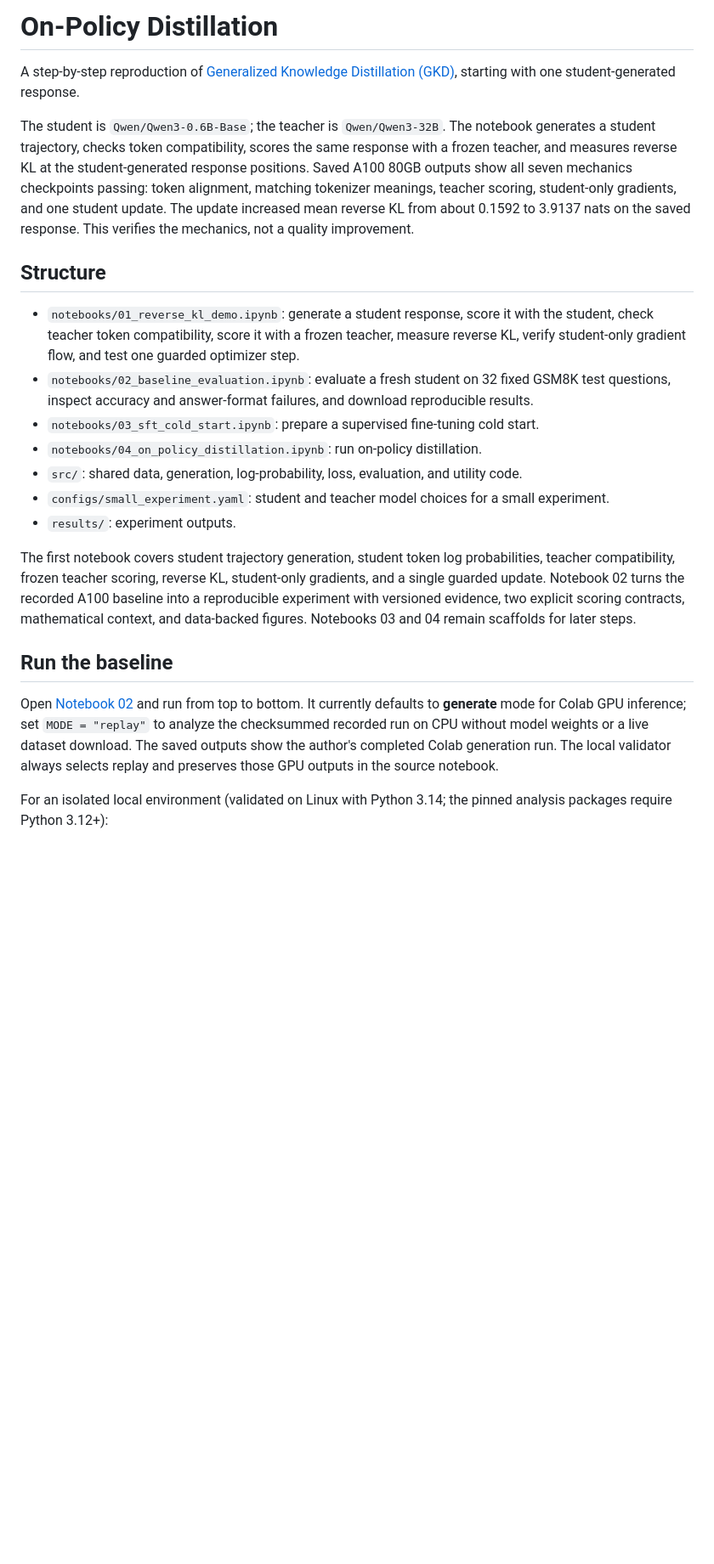
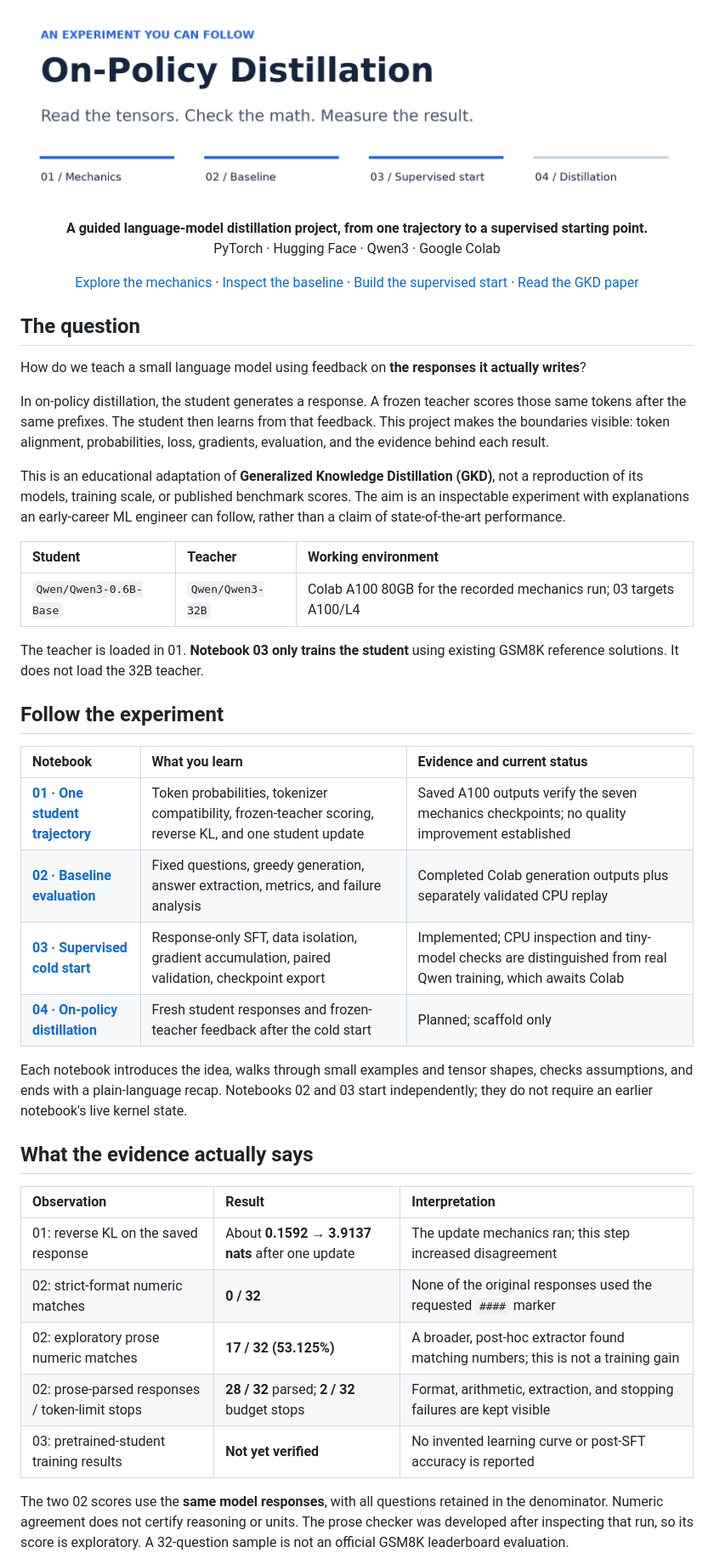
Before and after one commit to igoldin670/on-policy-distillation, a Markdown page: README.md, the part around one of its changes. Shown at 85% size. GitHub-like rendering; pictures changed too: assets/project_banner.png (added); blank space fills up the shorter version.

Commit message:
Build supervised cold-start notebook and polish project presentation

```diff
--- a/README.md
+++ b/README.md
@@ -1,41 +1,65 @@
-# On-Policy Distillation
+<p align="center">
+  <img src="assets/project_banner.png" alt="On-Policy Distillation: read the tensors, check the math, measure the result" width="100%">
+</p>
 
-A step-by-step reproduction of [Generalized Knowledge Distillation (GKD)](https://arxiv.org/abs/2306.13649), starting with one student-generated response.
+<p align="center">
+  <strong>A guided language-model distillation project, from one trajectory to a supervised starting point.</strong><br>
+  PyTorch · Hugging Face · Qwen3 · Google Colab
+</p>
 
-The student is `Qwen/Qwen3-0.6B-Base`; the teacher is `Qwen/Qwen3-32B`.
-The notebook generates a student trajectory, checks token compatibility,
-scores the same response with a frozen teacher, and measures reverse KL at
-the student-generated response positions. Saved A100 80GB outputs show all
-seven mechanics checkpoints passing: token alignment, matching tokenizer
-meanings, teacher scoring, student-only gradients, and one student update.
-The update increased mean reverse KL from about 0.1592 to 3.9137 nats on
-the saved response. This verifies the mechanics, not a quality improvement.
+<p align="center">
+  <a href="notebooks/01_reverse_kl_demo.ipynb">Explore the mechanics</a> ·
+  <a href="notebooks/02_baseline_evaluation.ipynb">Inspect the baseline</a> ·
+  <a href="notebooks/03_sft_cold_start.ipynb">Build the supervised start</a> ·
+  <a href="https://arxiv.org/abs/2306.13649">Read the GKD paper</a>
+</p>
 
-## Structure
+## The question
 
-- `notebooks/01_reverse_kl_demo.ipynb`: generate a student response, score it with the student, check teacher token compatibility, score it with a frozen teacher, measure reverse KL, verify student-only gradient flow, and test one guarded optimizer step.
-- `notebooks/02_baseline_evaluation.ipynb`: evaluate a fresh student on 32 fixed GSM8K test questions, inspect accuracy and answer-format failures, and download reproducible results.
-- `notebooks/03_sft_cold_start.ipynb`: prepare a supervised fine-tuning cold start.
-- `notebooks/04_on_policy_distillation.ipynb`: run on-policy distillation.
-- `src/`: shared data, generation, log-probability, loss, evaluation, and utility code.
-- `configs/small_experiment.yaml`: student and teacher model choices for a small experiment.
-- `results/`: experiment outputs.
+How do we teach a small language model using feedback on **the responses it actually writes**?
 
-The first notebook covers student trajectory generation, student token log
-probabilities, teacher compatibility, frozen teacher scoring, reverse KL,
-student-only gradients, and a single guarded update. Notebook 02 turns the
-recorded A100 baseline into a reproducible experiment with versioned evidence,
-two explicit scoring contracts, mathematical context, and data-backed figures.
-Notebooks 03 and 04 remain scaffolds for later steps.
+In on-policy distillation, the student generates a response. A frozen teacher
+scores those same tokens after the same prefixes. The student then learns from
+that feedback. This project makes the boundaries visible: token alignment,
+probabilities, loss, gradients, evaluation, and the evidence behind each result.
 
-## Run the baseline
+This is an educational adaptation of **Generalized Knowledge Distillation (GKD)**,
+not a reproduction of its models, training scale, or published benchmark scores.
+The aim is an inspectable experiment with explanations an early-career ML engineer
+can follow, rather than a claim of state-of-the-art performance.
 
-Open [Notebook 02](notebooks/02_baseline_evaluation.ipynb) and run from top to
-bottom. It currently defaults to **generate** mode for Colab GPU inference;
-set `MODE = "replay"` to analyze the checksummed recorded run on CPU without
-model weights or a live dataset download. The saved outputs show the author's
-completed Colab generation run. The local validator always selects replay and
-preserves those GPU outputs in the source notebook.
+| Student | Teacher | Working environment |
+| :--- | :--- | :--- |
+| `Qwen/Qwen3-0.6B-Base` | `Qwen/Qwen3-32B` | Colab A100 80GB for the recorded mechanics run; 03 targets A100/L4 |
 
-For an isolated local environment (validated on Linux with Python 3.14;
-the pinned analysis packages require Python 3.12+):
+The teacher is loaded in 01. **Notebook 03 only trains the student** using existing
+GSM8K reference solutions. It does not load the 32B teacher.
+
+## Follow the experiment
+
+| Notebook | What you learn | Evidence and current status |
+| :--- | :--- | :--- |
+| [**01 · One student trajectory**](notebooks/01_reverse_kl_demo.ipynb) | Token probabilities, tokenizer compatibility, frozen-teacher scoring, reverse KL, and one student update | Saved A100 outputs verify the seven mechanics checkpoints; no quality improvement established |
+| [**02 · Baseline evaluation**](notebooks/02_baseline_evaluation.ipynb) | Fixed questions, greedy generation, answer extraction, metrics, and failure analysis | Completed Colab generation outputs plus separately validated CPU replay |
+| [**03 · Supervised cold start**](notebooks/03_sft_cold_start.ipynb) | Response-only SFT, data isolation, gradient accumulation, paired validation, checkpoint export | Implemented; CPU inspection and tiny-model checks are distinguished from real Qwen training, which awaits Colab |
+| [**04 · On-policy distillation**](notebooks/04_on_policy_distillation.ipynb) | Fresh student responses and frozen-teacher feedback after the cold start | Planned; scaffold only |
+
+Each notebook introduces the idea, walks through small examples and tensor shapes,
+checks assumptions, and ends with a plain-language recap. Notebooks 02 and 03
+start independently; they do not require an earlier notebook's live kernel state.
+
+## What the evidence actually says
+
+| Observation | Result | Interpretation |
+| :--- | :--- | :--- |
+| 01: reverse KL on the saved response | About **0.1592 → 3.9137 nats** after one update | The update mechanics ran; this step increased disagreement |
+| 02: strict-format numeric matches | **0 / 32** | None of the original responses used the requested `####` marker |
+| 02: exploratory prose numeric matches | **17 / 32 (53.125%)** | A broader, post-hoc extractor found matching numbers; this is not a training gain |
+| 02: prose-parsed responses / token-limit stops | **28 / 32** parsed; **2 / 32** budget stops | Format, arithmetic, extraction, and stopping failures are kept visible |
+| 03: pretrained-student training results | **Not yet verified** | No invented learning curve or post-SFT accuracy is reported |
+
+The two 02 scores use the **same model responses**, with all questions retained
+in the denominator. Numeric agreement does not certify reasoning or units. The
+prose checker was developed after inspecting that run, so its score is exploratory.
+A 32-question sample is not an official GSM8K leaderboard evaluation.
+
```
Also changed, not shown: other parts of README.md (+97 -67 lines), notebooks/assets/03_sft_cold_start/response_mask.png (added), notebooks/assets/03_sft_cold_start/sft_workflow.png (added), 12 other files.
